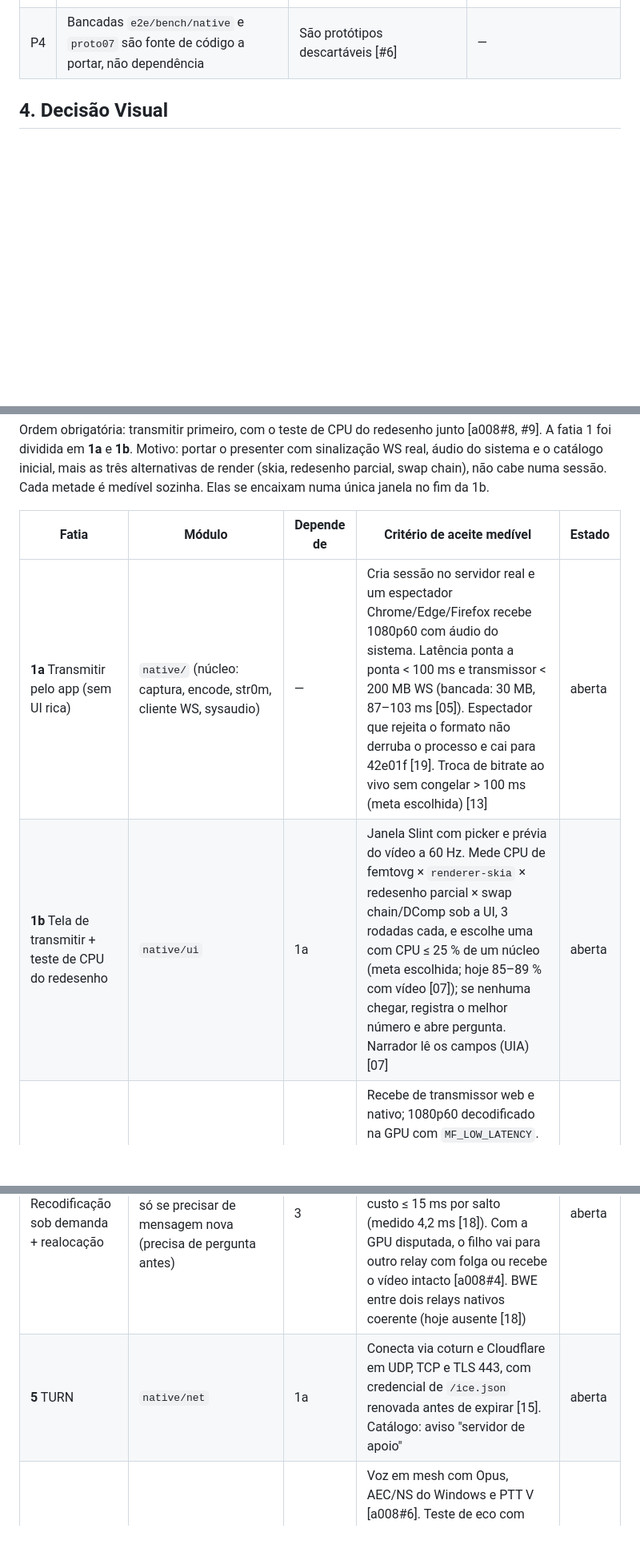
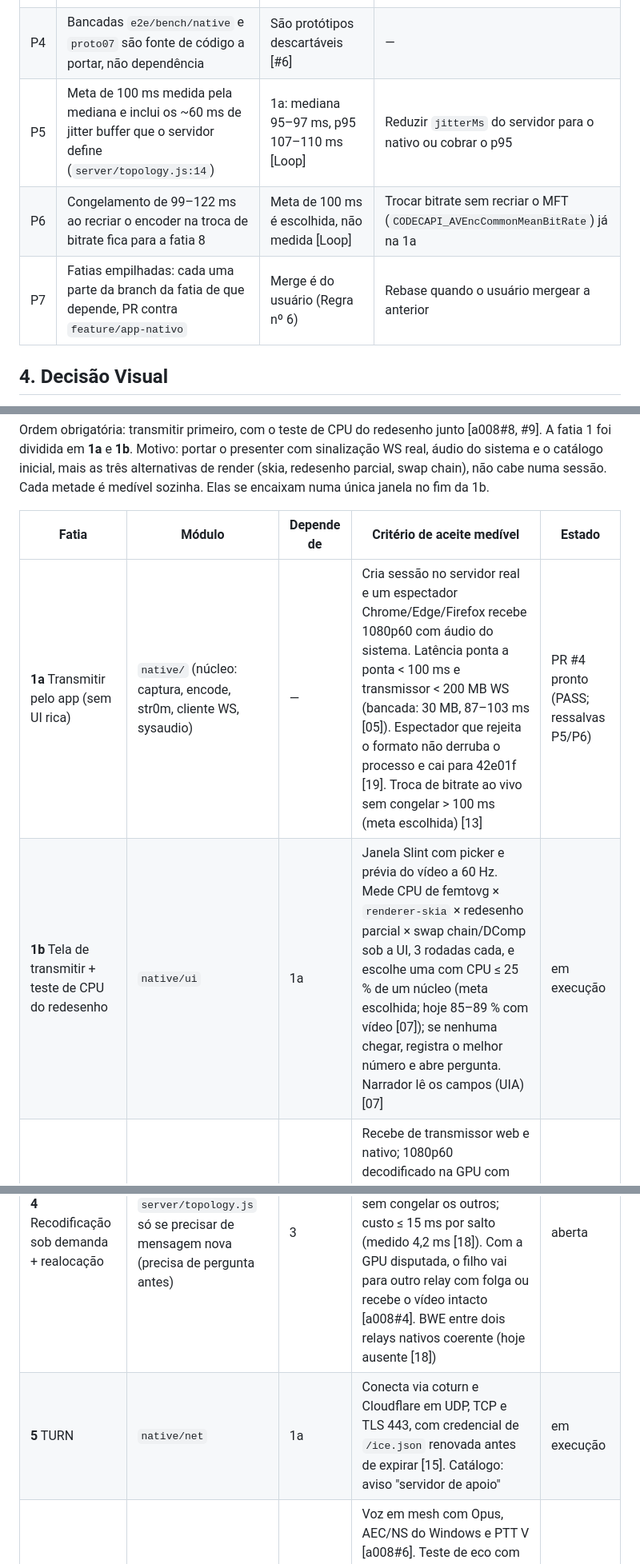
Before and after one commit to yagoriccomi/stream-p2p, a Markdown page: docs/planos/PLANO-app-nativo.md, 3 parts joined by grey strips. Shown at 80% size. GitHub-like rendering; blank space fills up the shorter version.

Commit message:
docs(plano): estado das fatias 1a/14 e premissas P5–P7

```diff
--- a/docs/planos/PLANO-app-nativo.md
+++ b/docs/planos/PLANO-app-nativo.md
@@ -43,6 +43,9 @@
 | P2 | Uma fatia = uma sessão de agente com critério medível | Pedido do ticket 12 [#31] | Dividir a fatia em a/b |
 | P3 | Medições na RTX 4060 Ti deste PC até a fatia 13 | Único hardware disponível [a002#6] | Números de AMD/Intel saem na fatia 13 |
 | P4 | Bancadas `e2e/bench/native` e `proto07` são fonte de código a portar, não dependência | São protótipos descartáveis [#6] | — |
+| P5 | Meta de 100 ms medida pela mediana e inclui os ~60 ms de jitter buffer que o servidor define (`server/topology.js:14`) | 1a: mediana 95–97 ms, p95 107–110 ms [Loop] | Reduzir `jitterMs` do servidor para o nativo ou cobrar o p95 |
+| P6 | Congelamento de 99–122 ms ao recriar o encoder na troca de bitrate fica para a fatia 8 | Meta de 100 ms é escolhida, não medida [Loop] | Trocar bitrate sem recriar o MFT (`CODECAPI_AVEncCommonMeanBitRate`) já na 1a |
+| P7 | Fatias empilhadas: cada uma parte da branch da fatia de que depende, PR contra `feature/app-nativo` | Merge é do usuário (Regra nº 6) | Rebase quando o usuário mergear a anterior |
 
 ## 4. Decisão Visual
 
@@ -80,12 +83,12 @@ Ordem obrigatória: transmitir primeiro, com o teste de CPU do redesenho junto [
 
 | Fatia | Módulo | Depende de | Critério de aceite medível | Estado |
 |---|---|---|---|---|
-| **1a** Transmitir pelo app (sem UI rica) | `native/` (núcleo: captura, encode, str0m, cliente WS, sysaudio) | — | Cria sessão no servidor real e um espectador Chrome/Edge/Firefox recebe 1080p60 com áudio do sistema. Latência ponta a ponta < 100 ms e transmissor < 200 MB WS (bancada: 30 MB, 87–103 ms [05]). Espectador que rejeita o formato não derruba o processo e cai para 42e01f [19]. Troca de bitrate ao vivo sem congelar > 100 ms (meta escolhida) [13] | aberta |
-| **1b** Tela de transmitir + teste de CPU do redesenho | `native/ui` | 1a | Janela Slint com picker e prévia do vídeo a 60 Hz. Mede CPU de femtovg × `renderer-skia` × redesenho parcial × swap chain/DComp sob a UI, 3 rodadas cada, e escolhe uma com CPU ≤ 25 % de um núcleo (meta escolhida; hoje 85–89 % com vídeo [07]); se nenhuma chegar, registra o melhor número e abre pergunta. Narrador lê os campos (UIA) [07] | aberta |
+| **1a** Transmitir pelo app (sem UI rica) | `native/` (núcleo: captura, encode, str0m, cliente WS, sysaudio) | — | Cria sessão no servidor real e um espectador Chrome/Edge/Firefox recebe 1080p60 com áudio do sistema. Latência ponta a ponta < 100 ms e transmissor < 200 MB WS (bancada: 30 MB, 87–103 ms [05]). Espectador que rejeita o formato não derruba o processo e cai para 42e01f [19]. Troca de bitrate ao vivo sem congelar > 100 ms (meta escolhida) [13] | PR #4 pronto (PASS; ressalvas P5/P6) |
+| **1b** Tela de transmitir + teste de CPU do redesenho | `native/ui` | 1a | Janela Slint com picker e prévia do vídeo a 60 Hz. Mede CPU de femtovg × `renderer-skia` × redesenho parcial × swap chain/DComp sob a UI, 3 rodadas cada, e escolhe uma com CPU ≤ 25 % de um núcleo (meta escolhida; hoje 85–89 % com vídeo [07]); se nenhuma chegar, registra o melhor número e abre pergunta. Narrador lê os campos (UIA) [07] | em execução |
 | **2** Assistir | `native/viewer` | 1b | Recebe de transmissor web e nativo; 1080p60 decodificado na GPU com `MF_LOW_LATENCY`. Latência até o vsync medida (hoje só até o submit: p50 16,5 ms [07]). Espectador < 200 MB WS. Perda: congela + PLI ≤ 1/500 ms [08]. Áudio Opus em sincronia por Sender Reports | aberta |
 | **3** Repassar intacto | `native/relay` | 2 | Nativo assiste e repassa RTP intacto a um filho web e a um nativo; < 15 ms por salto (bancada 2–7 ms [05 2a]); +RAM do repasse < 10 MB (meta escolhida; bancada 4 MB [05 2a]); reconexão sem 409 (prazo 10 s, backoff 1/2/4/5 s [11]) | aberta |
 | **4** Recodificação sob demanda + realocação | `native/relay` + `server/topology.js` só se precisar de mensagem nova (precisa de pergunta antes) | 3 | Com netsim limitando um filho a 2 Mbps, só ele recebe 720p em ≤ 2 s (meta escolhida; BWE abaixo de 2 Mbps em 3,3–4,0 s [18]), sem congelar os outros; custo ≤ 15 ms por salto (medido 4,2 ms [18]). Com a GPU disputada, o filho vai para outro relay com folga ou recebe o vídeo intacto [a008#4]. BWE entre dois relays nativos coerente (hoje ausente [18]) | aberta |
-| **5** TURN | `native/net` | 1a | Conecta via coturn e Cloudflare em UDP, TCP e TLS 443, com credencial de `/ice.json` renovada antes de expirar [15]. Catálogo: aviso "servidor de apoio" | aberta |
+| **5** TURN | `native/net` | 1a | Conecta via coturn e Cloudflare em UDP, TCP e TLS 443, com credencial de `/ice.json` renovada antes de expirar [15]. Catálogo: aviso "servidor de apoio" | em execução |
 | **6** Voz, chat e moderação | `native/voice`, `native/ui` | 2 | Voz em mesh com Opus, AEC/NS do Windows e PTT V [a008#6]. Teste de eco com alto-falante: o outro lado não ouve o próprio eco (avaliação gravada). Mixer, volume por pessoa, chat, renomear, passar a vez, silenciar, remover e banir iguais à web [r10] | aberta |
 | **7** Demais formatos | `native/codec` | 2, 4 | VP8, VP9 (libvpx), AV1 (MFT ou dav1d) e H.265 (MFT) assistidos a 1080p60; transmitir onde a máquina permite, e o resto cai para H.264 com aviso [a005#1]. SDP anuncia só o que a máquina faz [20] | aberta |
 | **8** Catálogo de problemas | `native/ui` + todos | 1a–7 | Cada linha do ADR §2.9 tem teste que provoca o problema e confere aviso, atalho e plano B. Inclui investigar a causa do `0x8000FFFF` e a recuperação [13] | aberta |
```
Also changed, not shown: other parts of docs/planos/PLANO-app-nativo.md (+1 -1 lines).
